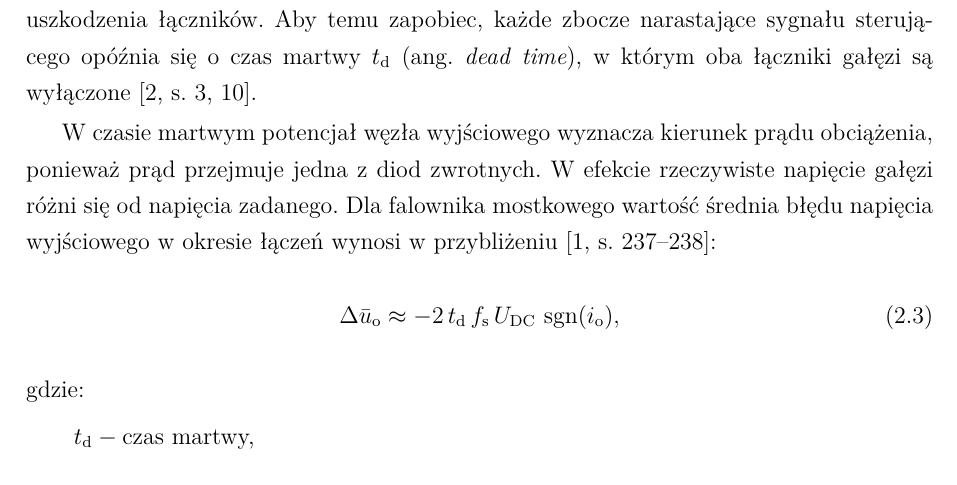
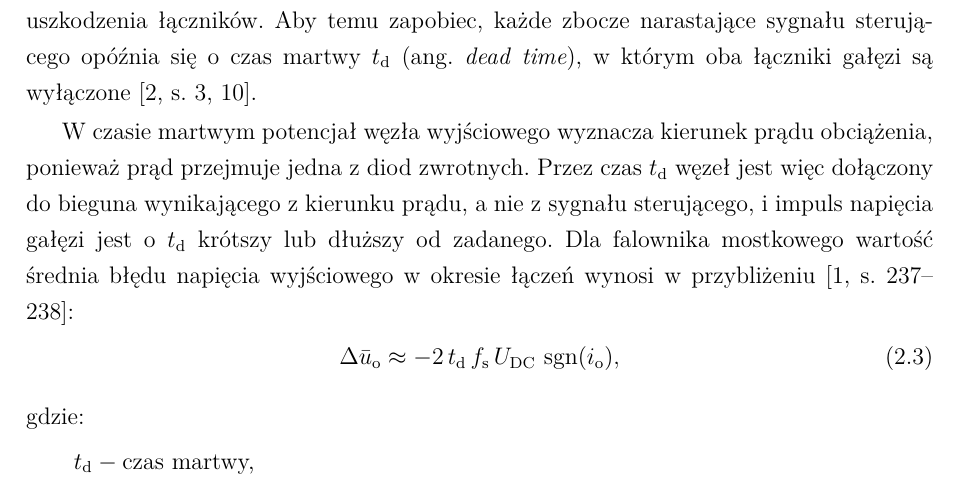
Before and after one commit to limonej109-dotcom/falownik, a LaTeX thesis (0_EngineeringThesis.tex, which reads Text/6_1_OnePhaseInverters-Theory.tex): part of page 17 of 44, cut so that both start at the same text. Compiled offline with XeLaTeX.

Commit message:
Rozdział 2: poprawiony opis mechanizmu błędu od czasu martwego
Co-Authored-By: Claude Opus 5.5 <noreply@anthropic.com>
Claude-Session: https://claude.ai/code/session_017QSLzt23auLp4BDNosh7aU

```diff
--- a/Text/6_1_OnePhaseInverters-Theory.tex
+++ b/Text/6_1_OnePhaseInverters-Theory.tex
@@ -120,10 +120,12 @@ opóźnia się o~czas martwy $t_\mathrm{d}$ (ang.~\textit{dead time}),
 w~którym oba łączniki gałęzi są wyłączone~\cite[s.~3, 10]{instrukcja}.
 
 W~czasie martwym potencjał węzła wyjściowego wyznacza kierunek prądu
-obciążenia, ponieważ prąd przejmuje jedna z~diod zwrotnych. W~efekcie
-rzeczywiste napięcie gałęzi różni się od napięcia zadanego. Dla falownika
-mostkowego wartość średnia błędu napięcia wyjściowego w~okresie łączeń
-wynosi w~przybliżeniu~\cite[s.~237--238]{mohan2003}:
+obciążenia, ponieważ prąd przejmuje jedna z~diod zwrotnych. Przez czas
+$t_\mathrm{d}$ węzeł jest więc dołączony do bieguna wynikającego z~kierunku
+prądu, a~nie z~sygnału sterującego, i~impuls napięcia gałęzi jest o~$t_\mathrm{d}$
+krótszy lub dłuższy od zadanego. Dla falownika mostkowego wartość średnia
+błędu napięcia wyjściowego w~okresie łączeń wynosi
+w~przybliżeniu~\cite[s.~237--238]{mohan2003}:
 \begin{equation}
   \Delta \bar{u}_\mathrm{o} \approx -2\, t_\mathrm{d}\, f_\mathrm{s}\,
   U_\mathrm{DC}\, \operatorname{sgn}(i_\mathrm{o}),
```
